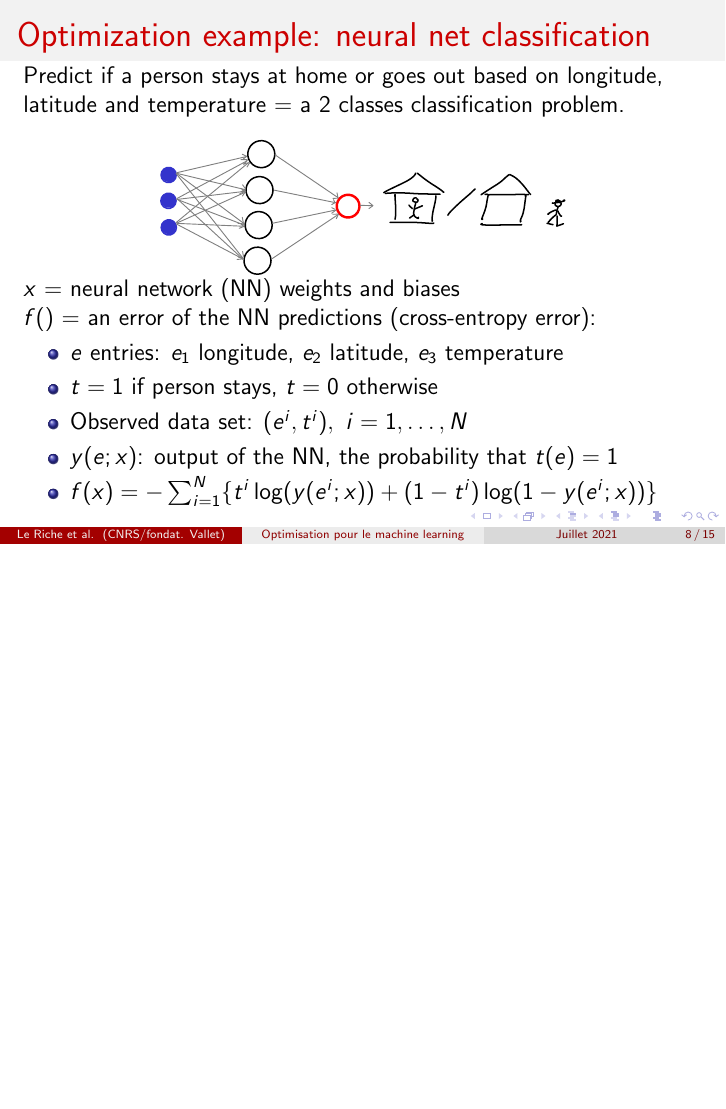
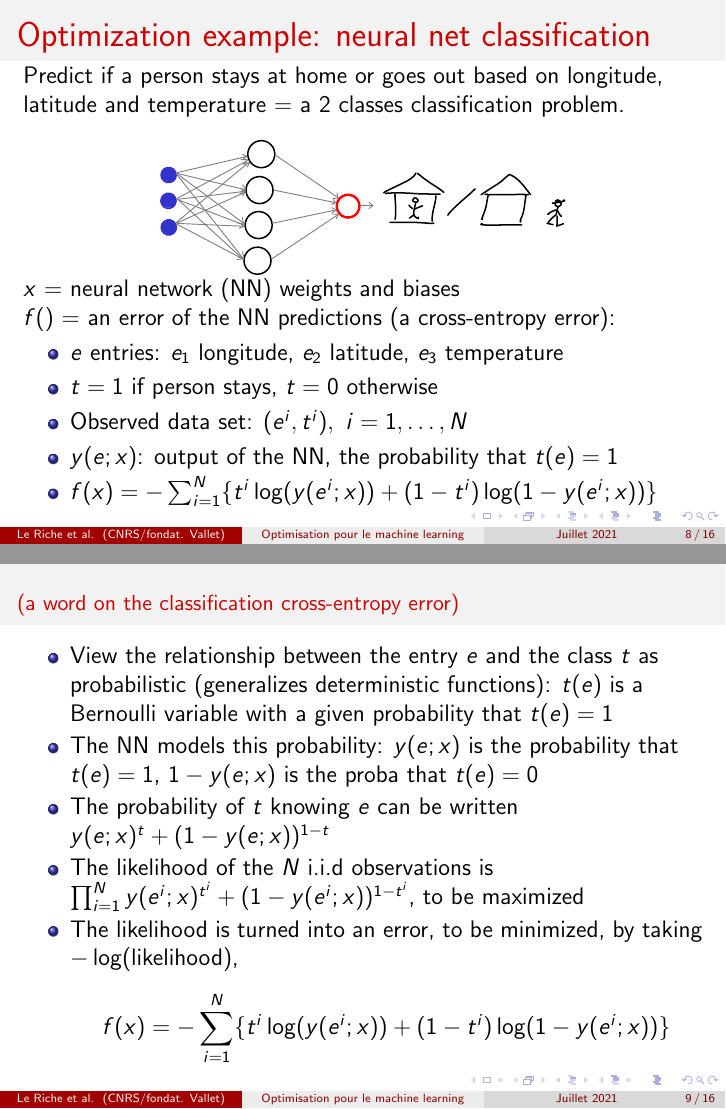
Before and after one commit to rleriche/Optimisation_AI_Cotonou2021, LaTeX slides (Transparents/cours_optim_ML_Cotonou2021.tex): page 8 of 15 before the commit and pages 8 and 9 of 16 after it, the two joined at a grey line, the shorter picture padded with empty space. Compiled offline with pdfLaTeX.

Commit message:
cross-entropy error

```diff
--- a/Transparents/cours_optim_ML_Cotonou2021.tex
+++ b/Transparents/cours_optim_ML_Cotonou2021.tex
@@ -169,13 +169,28 @@ Predict if a person stays at home or goes out based on longitude, latitude and t
 \vspace{-0.5cm}
 \end{center}
 $x$ = neural network (NN) weights and biases\\
-$f()$ = an error of the NN predictions (cross-entropy error):
+$f()$ = an error of the NN predictions (a cross-entropy error):
 \begin{itemize}
 \item $e$ entries: $e_1$ longitude, $e_2$ latitude, $e_3$ temperature
 \item $t=1$ if person stays, $t=0$ otherwise
 \item Observed data set: $(e^i,t^i),~ i=1,\ldots,N$
 \item $y(e;x)$: output of the NN, the probability that $t(e)=1$
 \item $f(x) = - \sum_{i=1}^N \{ t^i \log(y(e^i;x)) + (1-t^i) \log(1 - y(e^i;x))\}$
+\end{itemize}
+\end{frame}
+
+%%%%%%%%%%%%%%%%%%%%%%%%%%%%%%%%%%%%%%%%%%%%%%%%%%%%%%%%%%%%%%%%%
+\begin{frame}
+\frametitle{\small (a word on the classification cross-entropy error)}
+\begin{itemize}
+\item View the relationship between the entry $e$ and the class $t$ as probabilistic (generalizes deterministic functions): $t(e)$ is a Bernoulli variable with a given probability that $t(e)=1$
+\item The NN models this probability: $y(e;x)$ is the probability that $t(e)=1$, $1-y(e;x)$ is the proba that $t(e)=0$
+\item The probability of $t$ knowing $e$ can be written $y(e;x)^{t}+(1-y(e;x))^{1-t}$
+\item The likelihood of the $N$ i.i.d observations is $\prod_{i=1}^N y(e^i;x)^{t^i}+(1-y(e^i;x))^{1-t^i}$, to be maximized
+\item The likelihood is turned into an error, to be minimized, by taking $-\log(\text{likelihood})$,
+\begin{equation*}
+f(x) = - \sum_{i=1}^N \{ t^i \log(y(e^i;x)) + (1-t^i) \log(1 - y(e^i;x))\}
+\end{equation*}
 \end{itemize}
 \end{frame}
 
```
Also changed, not shown: Transparents/cours_optim_ML_Cotonou2021.pdf.
